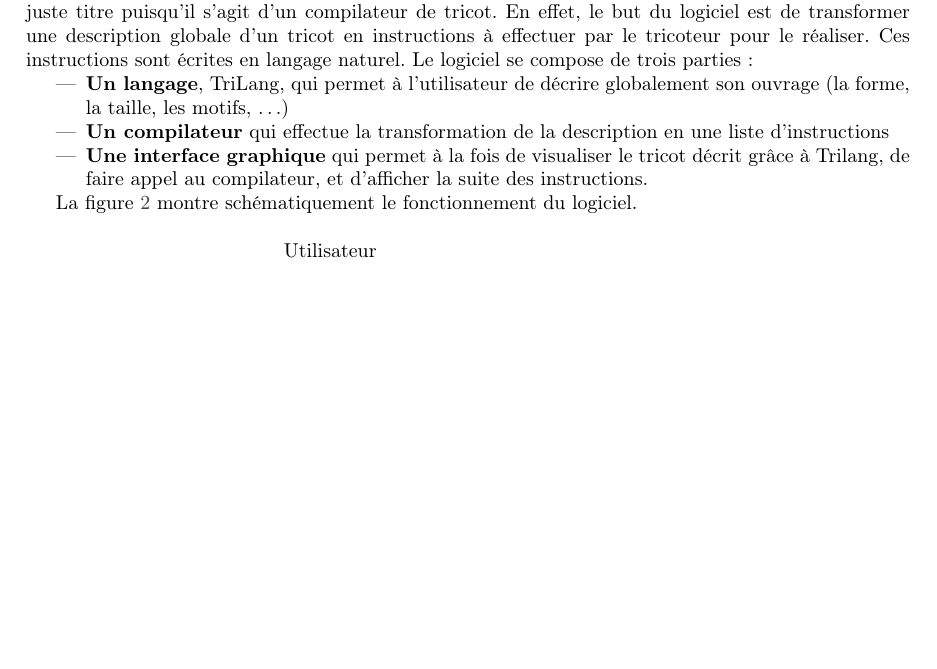
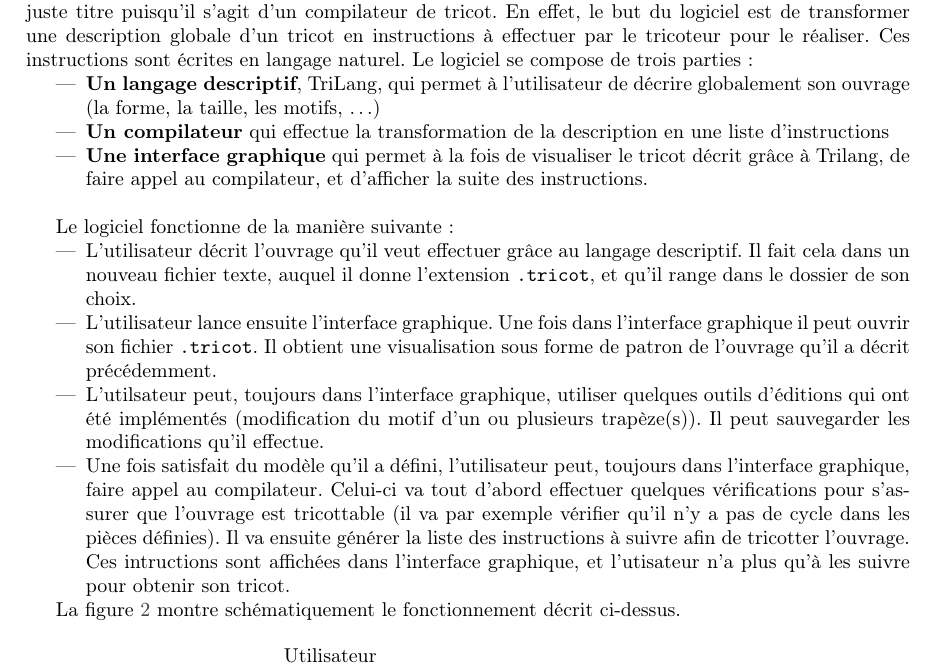
Before and after one commit to TriComp/Documents, a LaTeX paper (final-report/rapport.tex): part of page 4 of 13 before the commit and part of page 4 of 14 after it, cut so that both start at the same text, the shorter picture padded with empty space. Compiled offline with pdfLaTeX.

Commit message:
[Rapport] Etoffement de la présentation du logiciel

```diff
--- a/final-report/rapport.tex
+++ b/final-report/rapport.tex
@@ -159,13 +159,21 @@ Le nom TriComp de notre logiciel vient de la contraction des mots «\,tricot\,»
 transformer une description globale d'un tricot en instructions à effectuer par le tricoteur
 pour le réaliser. Ces instructions sont écrites en langage naturel. Le logiciel se compose de trois parties :
 \begin{itemize}
- \item \textbf{Un langage}, TriLang, qui permet à l'utilisateur de décrire globalement son ouvrage (la forme, la taille, les motifs, \dots)
+ \item \textbf{Un langage descriptif}, TriLang, qui permet à l'utilisateur de décrire globalement son ouvrage (la forme, la taille, les motifs, \dots)
  \item \textbf{Un compilateur} qui effectue la transformation de la description en une liste d'instructions
  \item \textbf{Une interface graphique} qui permet à la fois de visualiser le tricot décrit grâce à Trilang,
-   de faire appel au compilateur, et d'afficher la suite des instructions.
+   de faire appel au compilateur, et d'afficher la suite des instructions. \\
 \end{itemize}
 
-La figure \ref{fct} montre schématiquement le fonctionnement du logiciel.
+Le logiciel fonctionne de la manière suivante :
+\begin{itemize}
+ \item L'utilisateur décrit l'ouvrage qu'il veut effectuer grâce au langage descriptif. Il fait cela dans un nouveau fichier texte, auquel il donne l'extension \texttt{.tricot}, et qu'il range dans le dossier de son choix.
+ \item L'utilisateur lance ensuite l'interface graphique. Une fois dans l'interface graphique il peut ouvrir son fichier \texttt{.tricot}. Il obtient une visualisation sous forme de patron de l'ouvrage qu'il a décrit précédemment.
+ \item L'utilsateur peut, toujours dans l'interface graphique, utiliser quelques outils d'éditions qui ont été implémentés (modification du motif d'un ou plusieurs trapèze(s)). Il peut sauvegarder les modifications qu'il effectue.
+ \item Une fois satisfait du modèle qu'il a défini, l'utilisateur peut, toujours dans l'interface graphique, faire appel au compilateur. Celui-ci va tout d'abord effectuer quelques vérifications pour s'assurer que l'ouvrage est tricottable (il va par exemple vérifier qu'il n'y a pas de cycle dans les pièces définies). Il va ensuite générer la liste des instructions à suivre afin de tricotter l'ouvrage. Ces intructions sont affichées dans l'interface graphique, et l'utisateur n'a plus qu'à les suivre pour obtenir son tricot.
+\end{itemize}
+
+La figure \ref{fct} montre schématiquement le fonctionnement décrit ci-dessus. % Si quelqu'un trouve mieux que montre...
 
 \begin{figure}[!ht]
 	\centering
```
